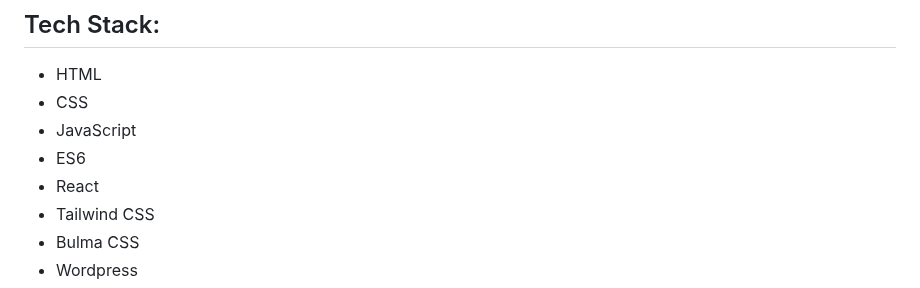
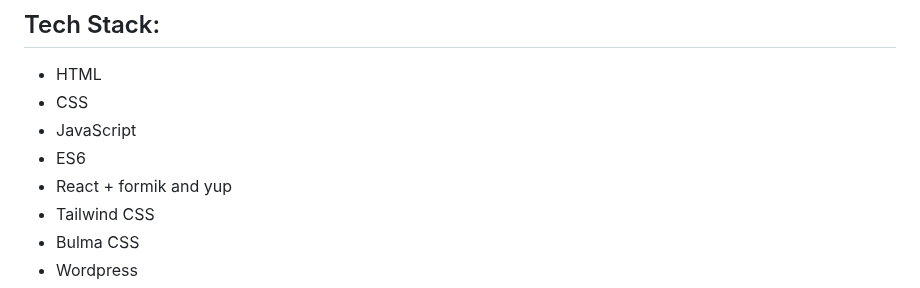
Before and after one commit to zeeshanchana95/zeeshanchana95, a Markdown page: README.md, the part around the change. Rendered like a GitHub page.

```diff
--- a/README.md
+++ b/README.md
@@ -32,7 +32,7 @@
 - CSS
 - JavaScript
 - ES6
-- React
+- React + formik and yup
 - Tailwind CSS
 - Bulma CSS
 - Wordpress
```
